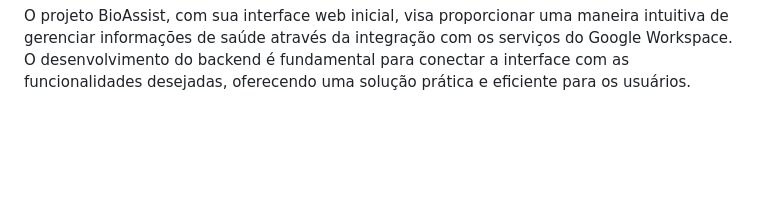
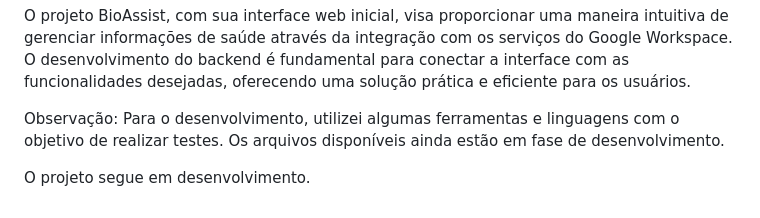
Before and after one commit to ClaraCavalcant-One/BioAssist---Interface-de-Chatbot-, a Markdown page: README.md, the part around the change. Drawn GitHub-style; blank space fills up the shorter version.

```diff
--- a/README.md
+++ b/README.md
@@ -99,3 +99,7 @@ A arquitetura compreende:
   O projeto BioAssist, com sua interface web inicial, visa proporcionar uma maneira intuitiva de gerenciar
   informações de saúde através da integração com os serviços do Google Workspace. O desenvolvimento do backend é fundamental
   para conectar a interface com as funcionalidades desejadas, oferecendo uma solução prática e eficiente para os usuários.
+
+Observação: Para o desenvolvimento, utilizei algumas ferramentas e linguagens com o objetivo de realizar testes. Os arquivos disponíveis ainda estão em fase de desenvolvimento.
+
+O projeto segue em desenvolvimento.
```
